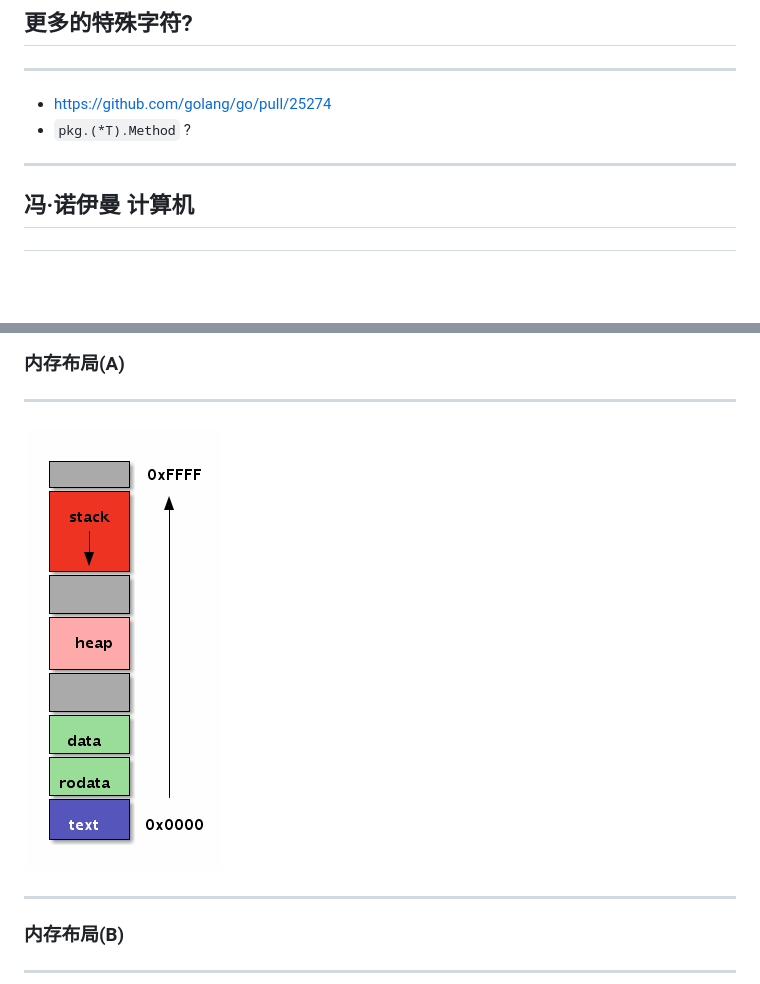
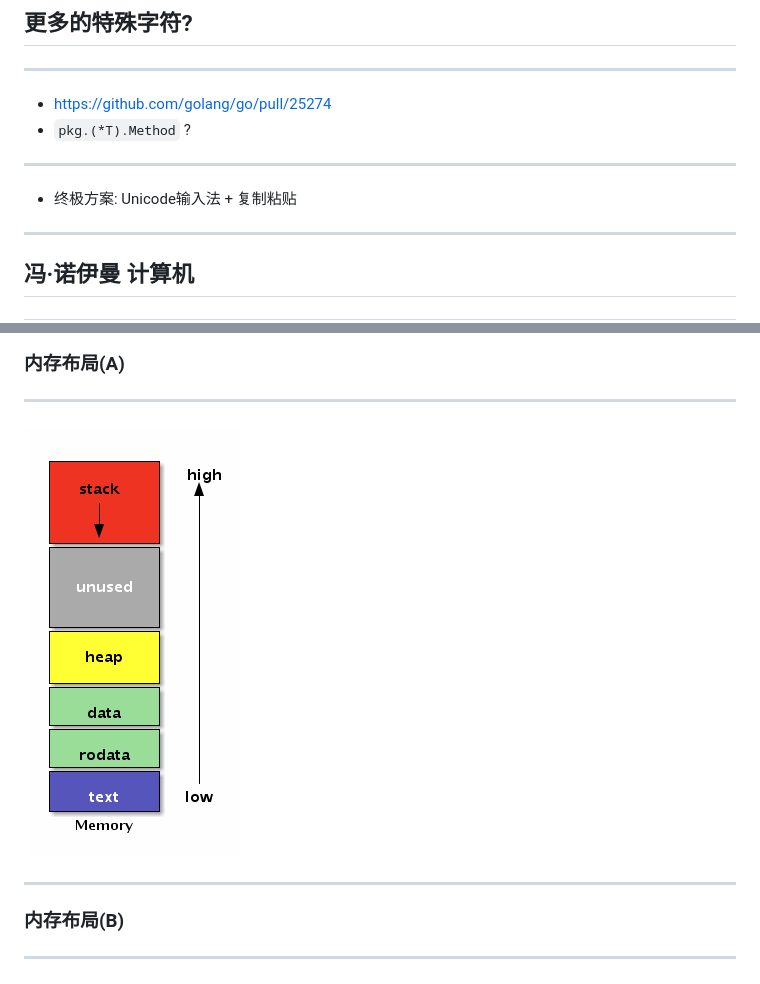
Before and after one commit to chai2010/asmgo-talk, a Markdown page: index.md, 2 parts joined by grey strips. Drawn GitHub-style; pictures changed too: images/mem-section.ditaa.png; blank space fills up the shorter version.

Commit message:
zz

```diff
--- a/index.md
+++ b/index.md
@@ -276,6 +276,10 @@ TEXT ·HelloWorld(SB), $16-0
 
 -  https://github.com/golang/go/pull/25274
 - `pkg.(*T).Method` ?
+
+-----
+
+- 终极方案: Unicode输入法 + 复制粘贴
 
 
 <!-- ++++++++++++++++++++++++++++++++++++++++++++++++++++++++++++++++++++++  -->
```
Also changed, not shown: images/func-call-frame.ditaa.png (added), 1 other file.
